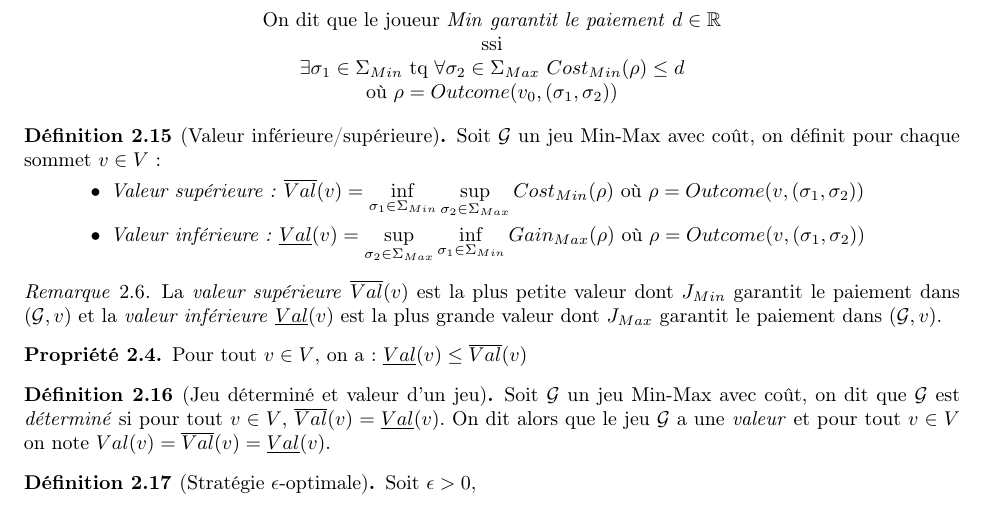
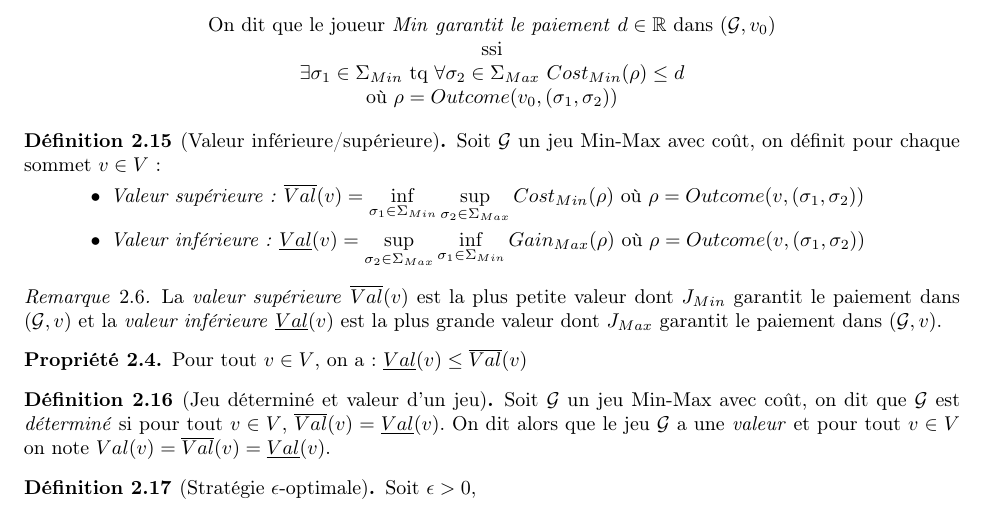
Before and after one commit to AlineGoeminne/projet-MA1, a LaTeX document (rapport/main.tex, which reads rapport/MinMax.tex): part of page 15 of 29, cut so that both start at the same text. Compiled offline with pdfLaTeX.

Commit message:
éclaircissement sur la notion de : garantir le paiement

```diff
--- a/rapport/MinMax.tex
+++ b/rapport/MinMax.tex
@@ -39,7 +39,7 @@ Le but de \textit{Min} (resp. \textit{Max}) est donc de \textbf{minimiser} (resp
 	où $ \rho = Outcome(v_{0},(\sigma _{1},\sigma _{2}))$\end{center}
 
 	\begin{center}
-		On dit que le joueur \textit{Min} \textit{garantit le paiement} $d \in \mathbb{R}$\\
+		On dit que le joueur \textit{Min} \textit{garantit le paiement} $d \in \mathbb{R}$ dans $(\mathcal{G}, v_{0})$\\
 		ssi	\\
 		$\exists \sigma _{1}\in \Sigma _{Min}$ tq $\forall \sigma _{2} \in \Sigma _{Max}$ $ Cost_{Min}(\rho) \leq d$ \\
 		où $ \rho = Outcome(v_{0},(\sigma _{1},\sigma _{2}))$
```
